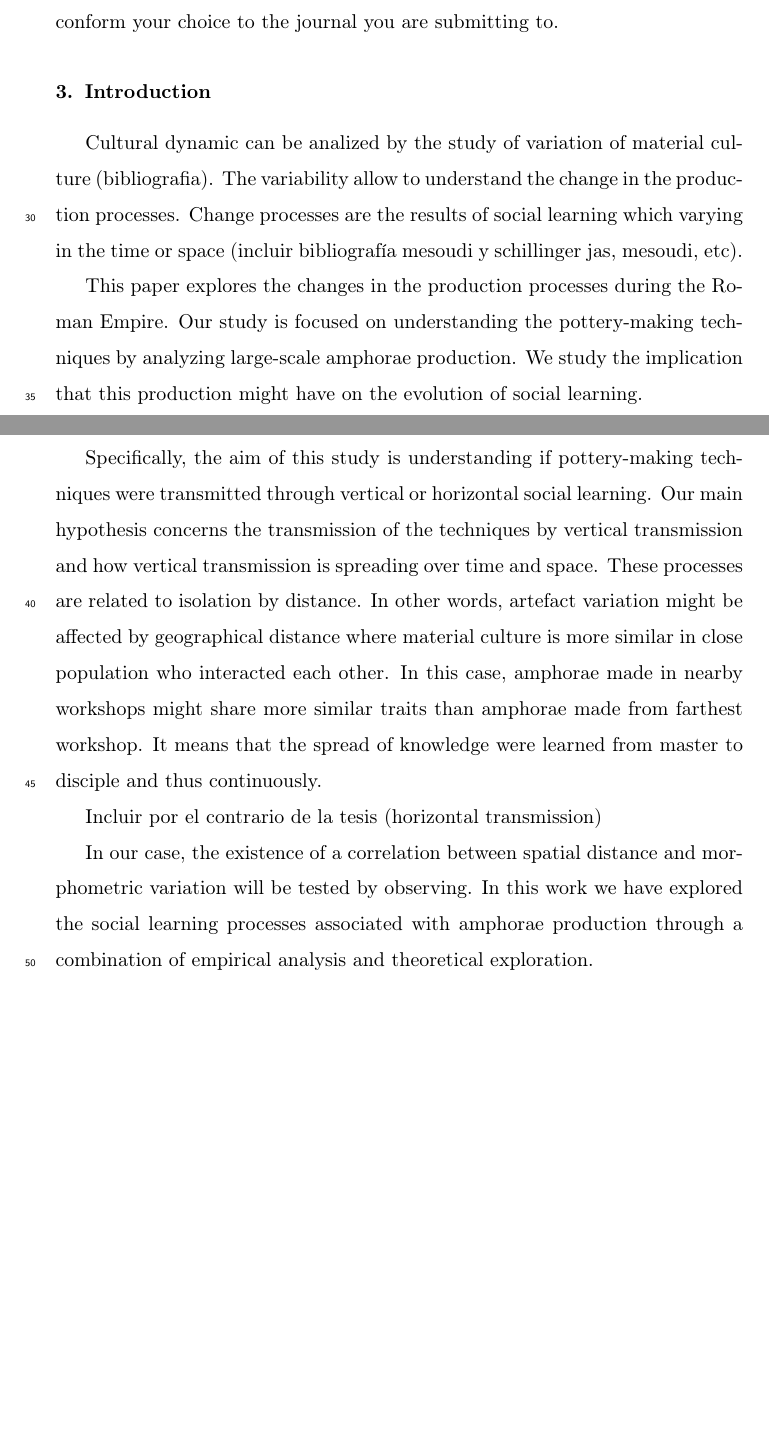
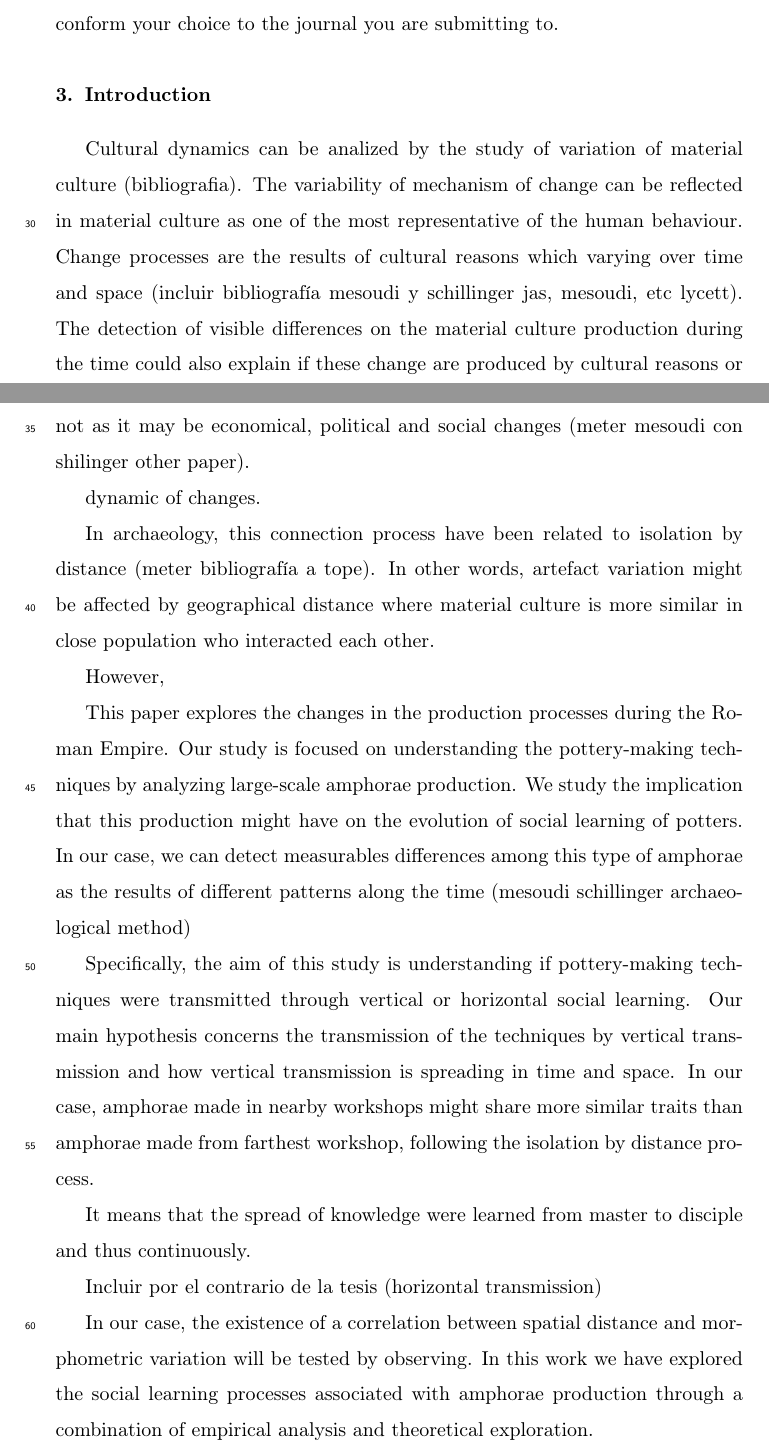
Before and after one commit to Mcotsar/Paper, a LaTeX paper (elsarticle-template.tex): two parts of pages 2 and 3 of 8 before the commit and two parts of pages 2 and 3 of 9 after it, joined at a grey line, cut so that both start at the same text, the shorter picture padded with empty space. Compiled offline with pdfLaTeX.

Commit message:
new changes add bibliography

```diff
--- a/elsarticle-template.tex
+++ b/elsarticle-template.tex
@@ -98,14 +98,48 @@ The author names and affiliations could be formatted in two ways:
 \item Use footnotes to indicate the affiliations.
 \end{enumerate}
 See the front matter of this document for examples. You are recommended to conform your choice to the journal you are submitting to.
+
+
+
 \section{Introduction}
 
-Cultural dynamic can be analized by the study of variation of material culture (bibliografia). The variability allow to understand the change in the production processes. Change processes are the results of social learning which varying in the time or space (incluir bibliografía mesoudi y schillinger jas, mesoudi, etc).
+Cultural dynamics can be analized by the study of variation of material culture (bibliografia). The variability of mechanism of change can be reflected in material culture as one of the most representative of the human behaviour. Change processes are the results of cultural reasons which varying over time and space (incluir bibliografía mesoudi y schillinger jas, mesoudi, etc lycett). The detection of visible differences on the material culture production during the time could also explain if these change are produced by cultural reasons or not as it may be economical, political and social changes (meter mesoudi con shilinger other paper).
 
 
-This paper explores the changes in the production processes during the Roman Empire. Our study is focused on understanding the pottery-making techniques by analyzing large-scale amphorae production. We study the implication that this production might have on the evolution of social learning.
 
-Specifically, the aim of this study is understanding if pottery-making techniques were transmitted through vertical or horizontal social learning. Our main hypothesis concerns the transmission of the techniques by vertical transmission and how vertical transmission is spreading over time and space. These processes are related to isolation by distance. In other words, artefact variation might be affected by geographical distance where material culture is more similar in close population who interacted each other. In this case, amphorae made in nearby workshops might share more similar traits than amphorae made from farthest workshop. It  means that the spread of knowledge were learned from master to disciple and thus continuously.
+dynamic of changes.
+
+
+%                                                                                                                                                                                                                                                                                                                                                                                                                                                                                                                                                                                                                                                                                                                                                                                                                                                                                                                                                                                                                                                                                                                                                                                                    meter concepto de social learning (mencionar a lycett)
+
+
+
+
+
+
+%meter concepto de transmisssion vinculada a social learning
+
+%meter concepto de isolation by distance
+
+In archaeology, this connection process have been related to isolation by distance (meter bibliografía a tope). In other words, artefact variation might be affected by geographical distance where material culture is more similar in close population who interacted each other.
+
+
+
+
+%incluir un however
+
+However,
+
+
+%más especificamente
+This paper explores the changes in the production processes during the Roman Empire. Our study is focused on understanding the pottery-making techniques by analyzing large-scale amphorae production. We study the implication that this production might have on the evolution of social learning of potters. In our case, we can detect measurables differences among this type of amphorae as the results of different patterns along the time (mesoudi schillinger archaeological method)
+
+Specifically, the aim of this study is understanding if pottery-making techniques were transmitted through vertical or horizontal social learning. Our main hypothesis concerns the transmission of the techniques by vertical transmission and how vertical transmission is spreading in time and space. In our case, amphorae made in nearby workshops might share more similar traits than amphorae made from farthest workshop, following the isolation by distance process.
+
+
+
+
+It  means that the spread of knowledge were learned from master to disciple and thus continuously.
 
 
 Incluir por el contrario de la tesis (horizontal transmission)
```
Also changed, not shown: elsarticle-template.tex (4 more changed lines).
